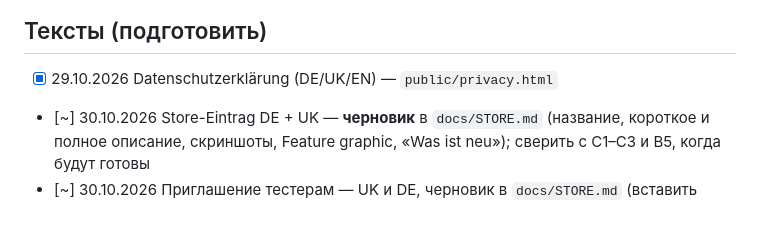
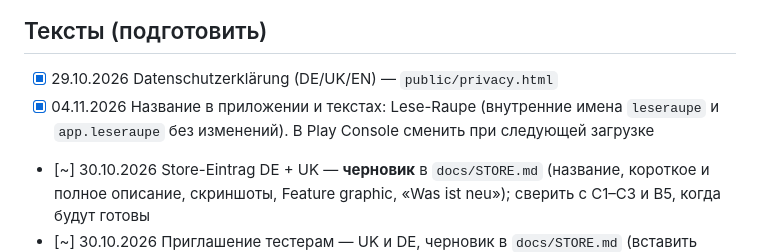
Before and after one commit to LysenkoL/leseraupe, a Markdown page: docs/PLAY.md, the part around the change. Drawn GitHub-style; blank space fills up the shorter version.

Commit message:
PLAY: Namensänderung vermerkt
Co-Authored-By: Claude Opus 5.5 <noreply@anthropic.com>

```diff
--- a/docs/PLAY.md
+++ b/docs/PLAY.md
@@ -91,5 +91,6 @@
 ## Тексты (подготовить)
 
 - [x] 29.10.2026 Datenschutzerklärung (DE/UK/EN) — `public/privacy.html`
+- [x] 04.11.2026 Название в приложении и текстах: Lese-Raupe (внутренние имена `leseraupe` и `app.leseraupe` без изменений). В Play Console сменить при следующей загрузке
 - [~] 30.10.2026 Store-Eintrag DE + UK — **черновик** в `docs/STORE.md` (название, короткое и полное описание, скриншоты, Feature graphic, «Was ist neu»); сверить с C1–C3 и B5, когда будут готовы
 - [~] 30.10.2026 Приглашение тестерам — UK и DE, черновик в `docs/STORE.md` (вставить ссылки на группу и тест)
```
